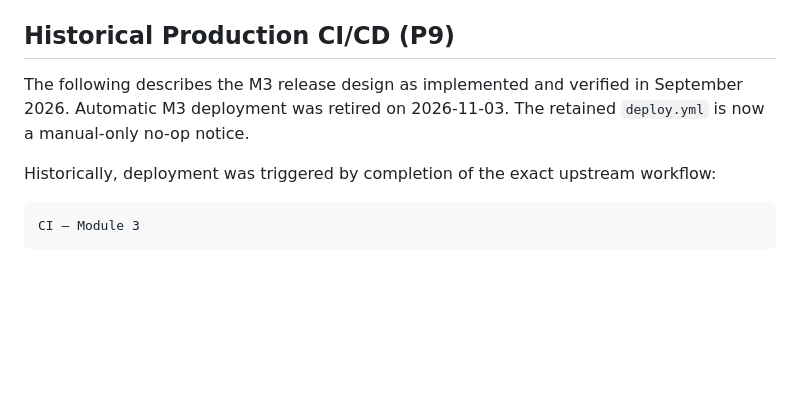
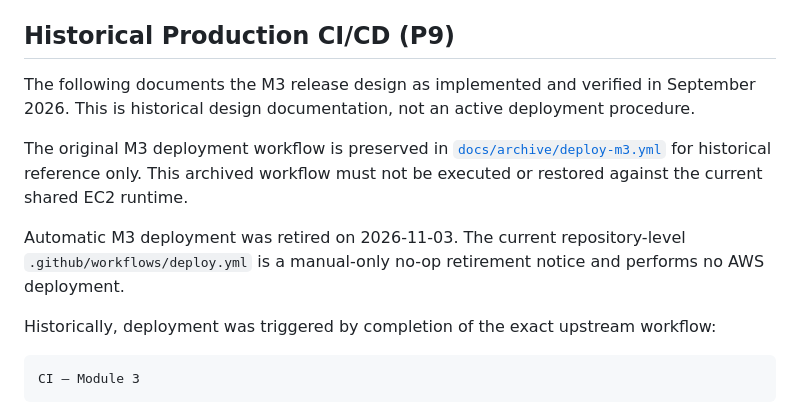
Before and after one commit to athing01/ai-dev-tools-zoomcamp, a Markdown page: module-3/README.md, the part around the change. Rendered like a GitHub page; blank space fills up the shorter version.

Commit message:
docs(m3): document archived deployment workflow

```diff
--- a/module-3/README.md
+++ b/module-3/README.md
@@ -234,7 +234,20 @@ The Module 3 GitHub Actions workflows are stored at the repository root:
 
 ## Historical Production CI/CD (P9)
 
-The following describes the M3 release design as implemented and verified in September 2026. Automatic M3 deployment was retired on 2026-11-03. The retained `deploy.yml` is now a manual-only no-op notice.
+The following documents the M3 release design as implemented
+and verified in September 2026. This is historical design
+documentation, not an active deployment procedure.
+
+The original M3 deployment workflow is preserved in
+[`docs/archive/deploy-m3.yml`](docs/archive/deploy-m3.yml)
+for historical reference only. This archived workflow must
+not be executed or restored against the current shared EC2
+runtime.
+
+Automatic M3 deployment was retired on 2026-11-03.
+The current repository-level `.github/workflows/deploy.yml`
+is a manual-only no-op retirement notice and performs no
+AWS deployment.
 
 Historically, deployment was triggered by completion of the exact upstream workflow:
 
```
